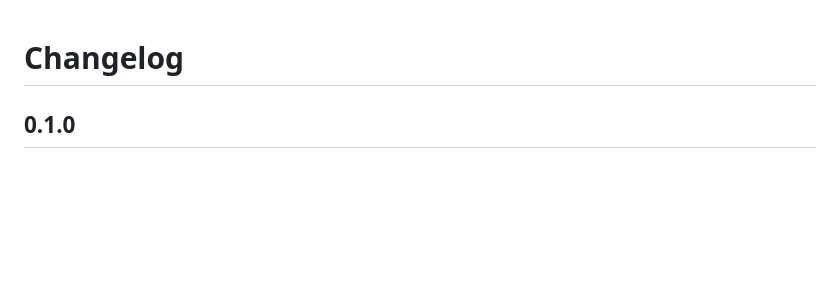
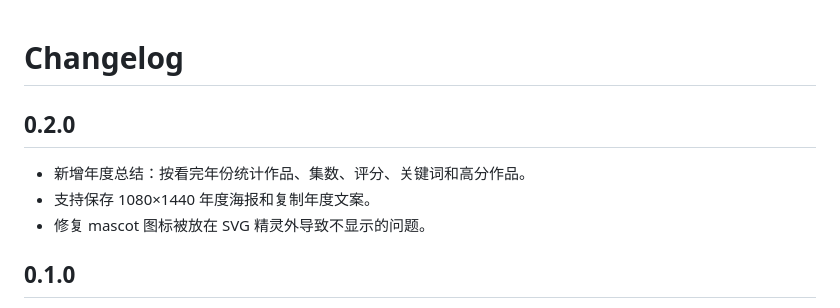
Before and after one commit to wei666-boop/fanji, a Markdown page: CHANGELOG.md, the part around the change. GitHub-like rendering; blank space fills up the shorter version.

```diff
--- a/CHANGELOG.md
+++ b/CHANGELOG.md
@@ -1,4 +1,10 @@
 # Changelog
+
+## 0.2.0
+
+- 新增年度总结：按看完年份统计作品、集数、评分、关键词和高分作品。
+- 支持保存 1080×1440 年度海报和复制年度文案。
+- 修复 mascot 图标被放在 SVG 精灵外导致不显示的问题。
 
 ## 0.1.0
 
```
Also changed, not shown: README.md (+12 -0 lines), docs/screenshots/detail.png, docs/screenshots/home.png, docs/screenshots/year-review.png (added), 6 other files.
